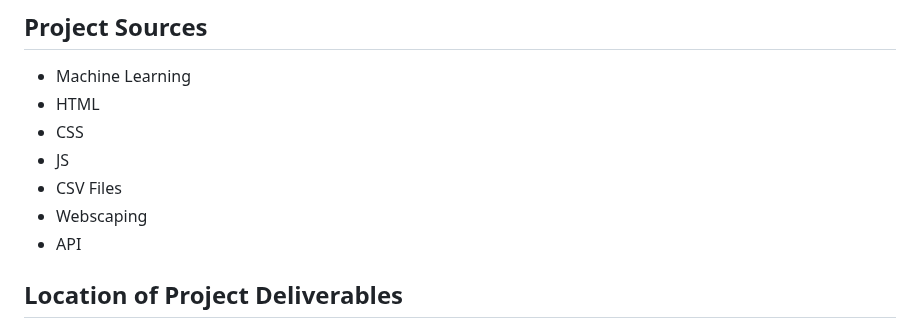
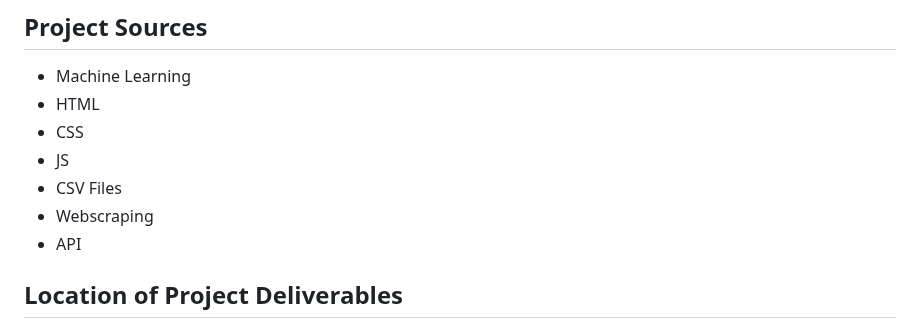
Before and after one commit to jakatz87/Final_Group_Project, a Markdown page: README.md, the part around the change. Rendered like a GitHub page.

```diff
--- a/README.md
+++ b/README.md
@@ -148,7 +148,7 @@ In addition to GitHub, we also established a Slack channel named final-countgrou
   * CSS
   * JS
   * CSV Files
-  * Webscaping
+  * Webscraping
   * API
 
 ## Location of Project Deliverables
```
